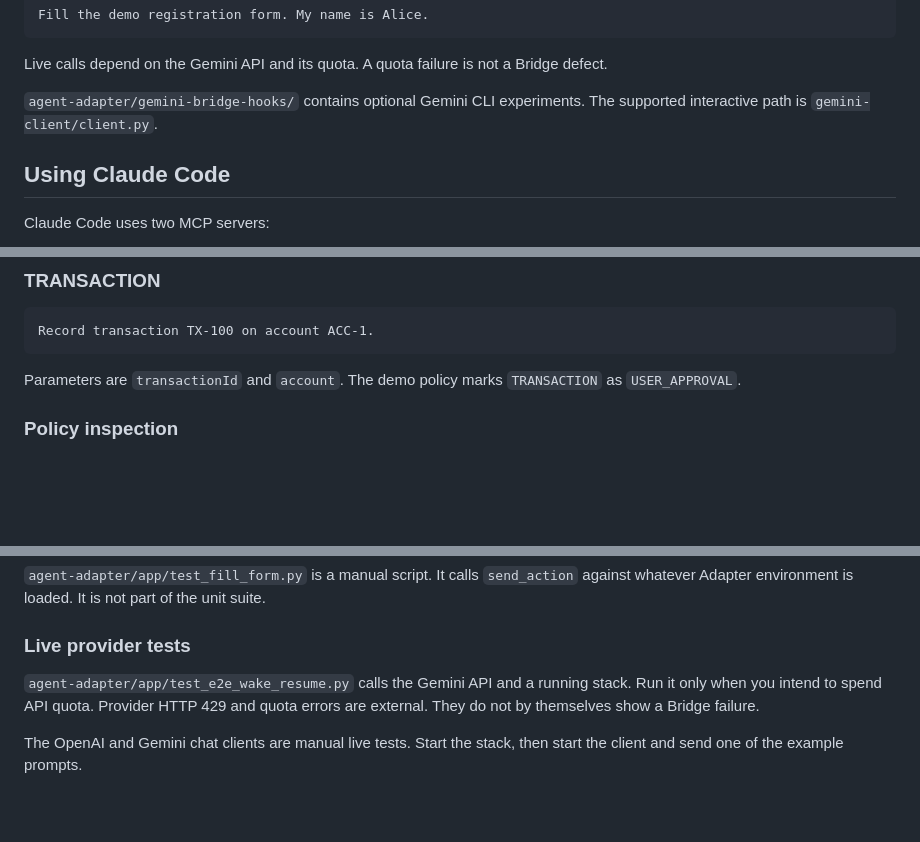
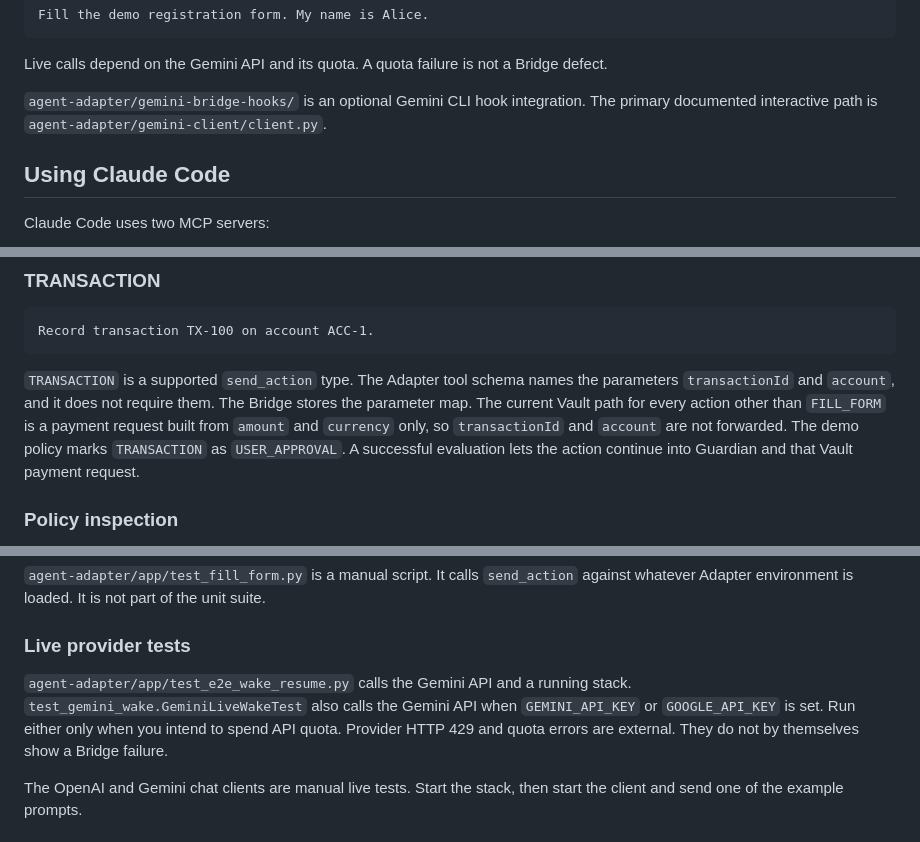
Before and after one commit to yedidel/pii-vault-mcp, a Markdown page: README.md, 3 parts joined by grey strips. Rendered like a GitHub page; blank space fills up the shorter version.

````diff
--- a/README.md
+++ b/README.md
@@ -496,7 +496,7 @@ Fill the demo registration form. My name is Alice.
 
 Live calls depend on the Gemini API and its quota. A quota failure is not a Bridge defect.
 
-`agent-adapter/gemini-bridge-hooks/` contains optional Gemini CLI experiments. The supported interactive path is `gemini-client/client.py`.
+`agent-adapter/gemini-bridge-hooks/` is an optional Gemini CLI hook integration. The primary documented interactive path is `agent-adapter/gemini-client/client.py`.
 
 ## Using Claude Code
 
@@ -604,7 +606,7 @@ Pay 100 ILS.
 Record transaction TX-100 on account ACC-1.
 ```
 
-Parameters are `transactionId` and `account`. The demo policy marks `TRANSACTION` as `USER_APPROVAL`.
+`TRANSACTION` is a supported `send_action` type. The Adapter tool schema names the parameters `transactionId` and `account`, and it does not require them. The Bridge stores the parameter map. The current Vault path for every action other than `FILL_FORM` is a payment request built from `amount` and `currency` only, so `transactionId` and `account` are not forwarded. The demo policy marks `TRANSACTION` as `USER_APPROVAL`. A successful evaluation lets the action continue into Guardian and that Vault payment request.
 
 ### Policy inspection
 
@@ -733,7 +787,7 @@ PowerShell can use the same `npm` commands. They do not need Bash.
 
 ### Live provider tests
 
-`agent-adapter/app/test_e2e_wake_resume.py` calls the Gemini API and a running stack. Run it only when you intend to spend API quota. Provider HTTP 429 and quota errors are external. They do not by themselves show a Bridge failure.
+`agent-adapter/app/test_e2e_wake_resume.py` calls the Gemini API and a running stack. `test_gemini_wake.GeminiLiveWakeTest` also calls the Gemini API when `GEMINI_API_KEY` or `GOOGLE_API_KEY` is set. Run either only when you intend to spend API quota. Provider HTTP 429 and quota errors are external. They do not by themselves show a Bridge failure.
 
 The OpenAI and Gemini chat clients are manual live tests. Start the stack, then start the client and send one of the example prompts.
 
````
Also changed, not shown: other parts of README.md (+71 -17 lines).
